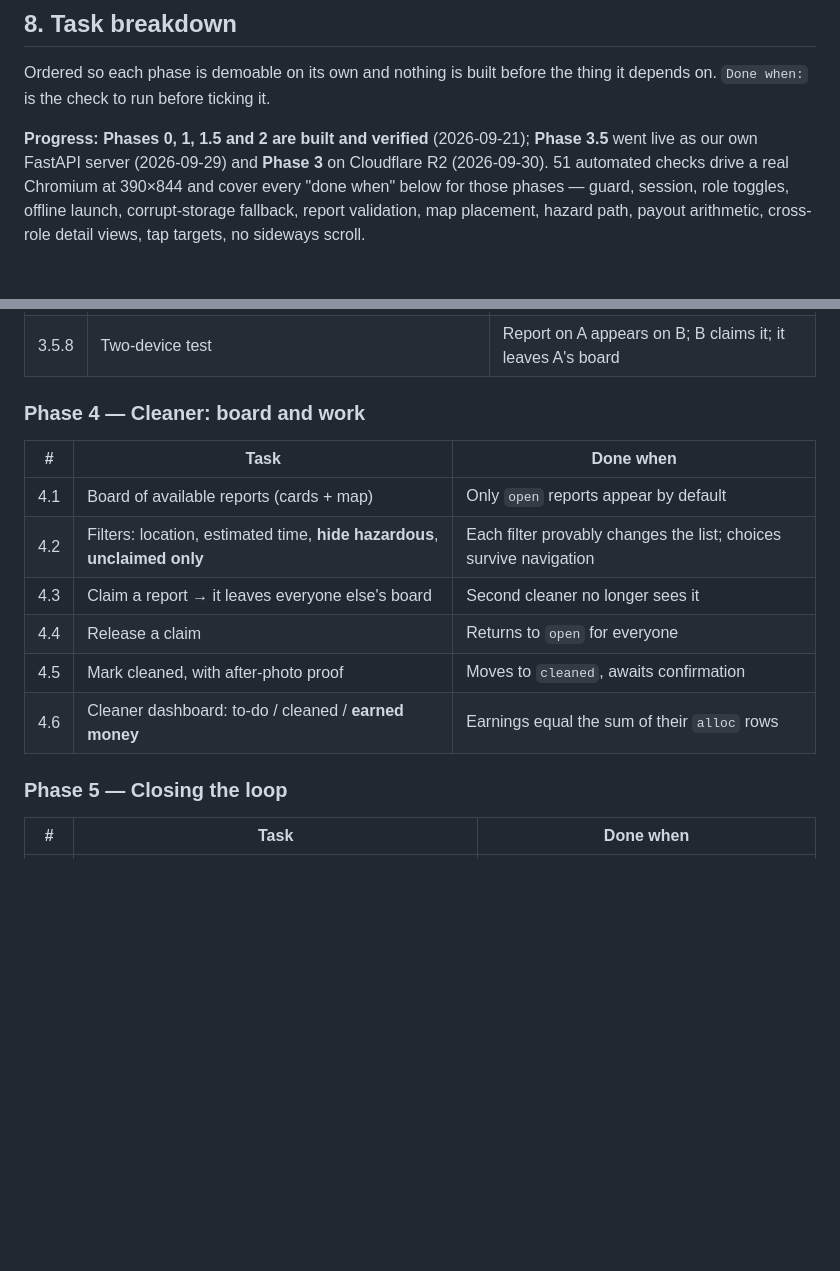
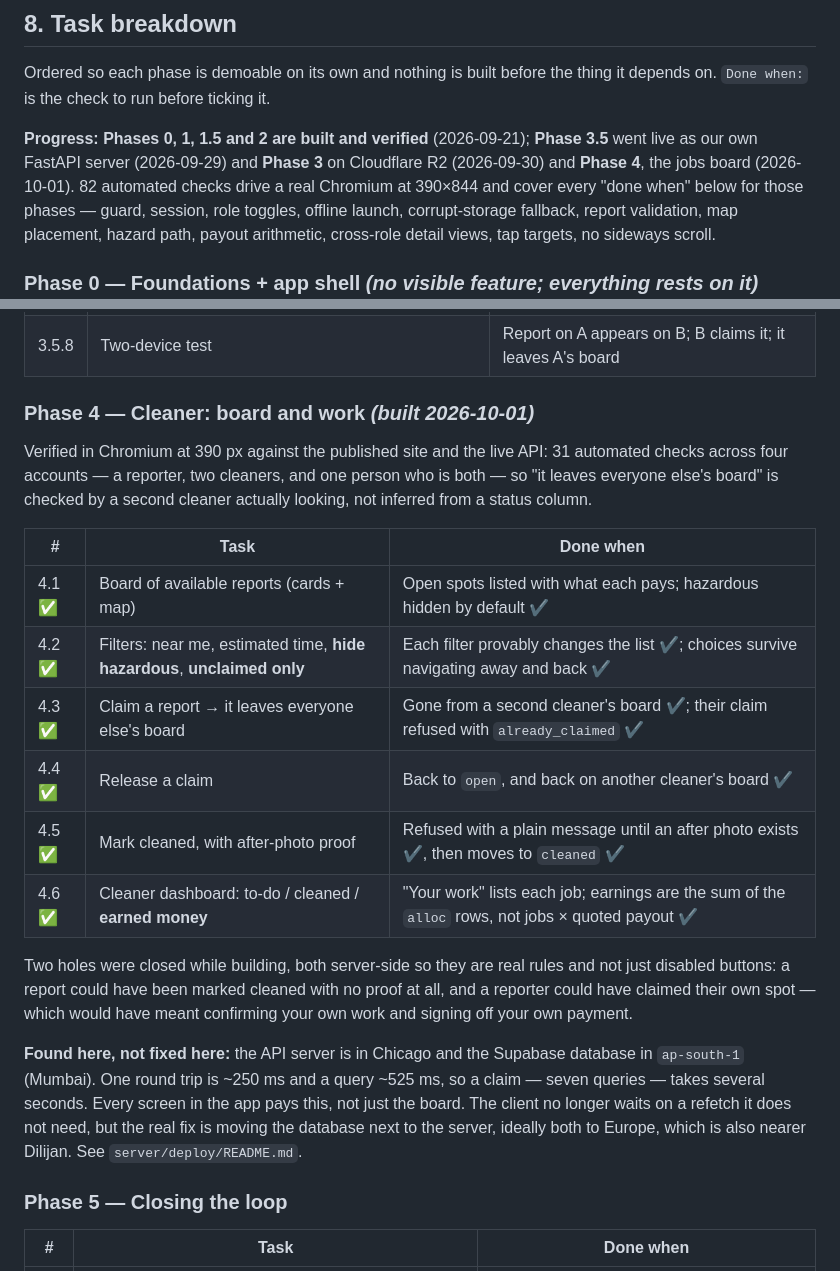
Before and after one commit to fedorshoshin/Dilijan-Business-Hackathon, a Markdown page: DESIGN.md, 2 parts joined by grey strips. GitHub-like rendering; blank space fills up the shorter version.

```diff
--- a/DESIGN.md
+++ b/DESIGN.md
@@ -355,7 +355,7 @@ Shown to the cleaner *before* they claim, so the offer is honest.
 Ordered so each phase is demoable on its own and nothing is built before the
 thing it depends on. `Done when:` is the check to run before ticking it.
 
-**Progress: Phases 0, 1, 1.5 and 2 are built and verified** (2026-09-21); **Phase 3.5** went live as our own FastAPI server (2026-09-29) and **Phase 3** on Cloudflare R2 (2026-09-30). 51 automated checks
+**Progress: Phases 0, 1, 1.5 and 2 are built and verified** (2026-09-21); **Phase 3.5** went live as our own FastAPI server (2026-09-29) and **Phase 3** on Cloudflare R2 (2026-09-30) and **Phase 4**, the jobs board (2026-10-01). 82 automated checks
 drive a real Chromium at 390×844 and cover every "done when" below for those
 phases — guard, session, role toggles, offline launch, corrupt-storage fallback,
 report validation, map placement, hazard path, payout arithmetic, cross-role
@@ -439,16 +439,33 @@ flows are proven across two phones rather than simulated on one.
 | 3.5.7 | `sync.js` — offline write queue and replay (5.4) | Report written offline appears for others on reconnect |
 | 3.5.8 | Two-device test | Report on A appears on B; B claims it; it leaves A's board |
 
-### Phase 4 — Cleaner: board and work
+### Phase 4 — Cleaner: board and work *(built 2026-10-01)*
+
+Verified in Chromium at 390 px against the published site and the live API: 31
+automated checks across four accounts — a reporter, two cleaners, and one person
+who is both — so "it leaves everyone else's board" is checked by a second
+cleaner actually looking, not inferred from a status column.
 
 | # | Task | Done when |
 | --- | --- | --- |
-| 4.1 | Board of available reports (cards + map) | Only `open` reports appear by default |
-| 4.2 | Filters: location, estimated time, **hide hazardous**, **unclaimed only** | Each filter provably changes the list; choices survive navigation |
-| 4.3 | Claim a report → it leaves everyone else's board | Second cleaner no longer sees it |
-| 4.4 | Release a claim | Returns to `open` for everyone |
-| 4.5 | Mark cleaned, with after-photo proof | Moves to `cleaned`, awaits confirmation |
-| 4.6 | Cleaner dashboard: to-do / cleaned / **earned money** | Earnings equal the sum of their `alloc` rows |
+| 4.1 ✅ | Board of available reports (cards + map) | Open spots listed with what each pays; hazardous hidden by default ✔ |
+| 4.2 ✅ | Filters: near me, estimated time, **hide hazardous**, **unclaimed only** | Each filter provably changes the list ✔; choices survive navigating away and back ✔ |
+| 4.3 ✅ | Claim a report → it leaves everyone else's board | Gone from a second cleaner's board ✔; their claim refused with `already_claimed` ✔ |
+| 4.4 ✅ | Release a claim | Back to `open`, and back on another cleaner's board ✔ |
+| 4.5 ✅ | Mark cleaned, with after-photo proof | Refused with a plain message until an after photo exists ✔, then moves to `cleaned` ✔ |
+| 4.6 ✅ | Cleaner dashboard: to-do / cleaned / **earned money** | "Your work" lists each job; earnings are the sum of the `alloc` rows, not jobs × quoted payout ✔ |
+
+Two holes were closed while building, both server-side so they are real rules
+and not just disabled buttons: a report could have been marked cleaned with no
+proof at all, and a reporter could have claimed their own spot — which would
+have meant confirming your own work and signing off your own payment.
+
+**Found here, not fixed here:** the API server is in Chicago and the Supabase
+database in `ap-south-1` (Mumbai). One round trip is ~250 ms and a query ~525 ms,
+so a claim — seven queries — takes several seconds. Every screen in the app pays
+this, not just the board. The client no longer waits on a refetch it does not
+need, but the real fix is moving the database next to the server, ideally both
+to Europe, which is also nearer Dilijan. See `server/deploy/README.md`.
 
 ### Phase 5 — Closing the loop
 
```
Also changed, not shown: BACKEND.md (+19 -4 lines), server/deploy/README.md (+54 -0 lines).
